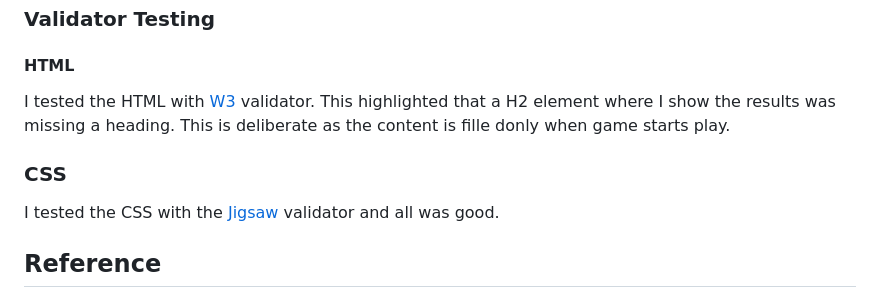
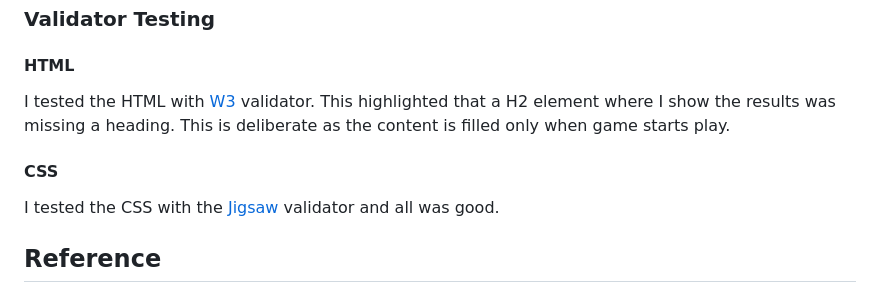
Before and after one commit to suzannecodeinst/RPS-game-PP2, a Markdown page: README.md, the part around the change. Rendered like a GitHub page.

Commit message:
spell check readme

```diff
--- a/README.md
+++ b/README.md
@@ -69,9 +69,9 @@ When I tested the deployed game in a Firefox browser the border thickness of the
 ### Validator Testing
 
 #### HTML
-I tested the HTML with [W3](https://validator.w3.org/nu/?doc=https%3A%2F%2Fsuzannecodeinst.github.io%2FRPS-game-PP2%2F) validator. This highlighted that a H2 element where I show the results was missing a heading. This is deliberate as the content is fille donly when game starts play.
+I tested the HTML with [W3](https://validator.w3.org/nu/?doc=https%3A%2F%2Fsuzannecodeinst.github.io%2FRPS-game-PP2%2F) validator. This highlighted that a H2 element where I show the results was missing a heading. This is deliberate as the content is filled only when game starts play.
 
-### CSS
+#### CSS
 I tested the CSS with the [Jigsaw](https://jigsaw.w3.org/css-validator/validator?uri=https%3A%2F%2Fsuzannecodeinst.github.io%2FRPS-game-PP2%2F&profile=css3svg&usermedium=all&warning=1&vextwarning=&lang=en) validator and all was good.
 
 
```
